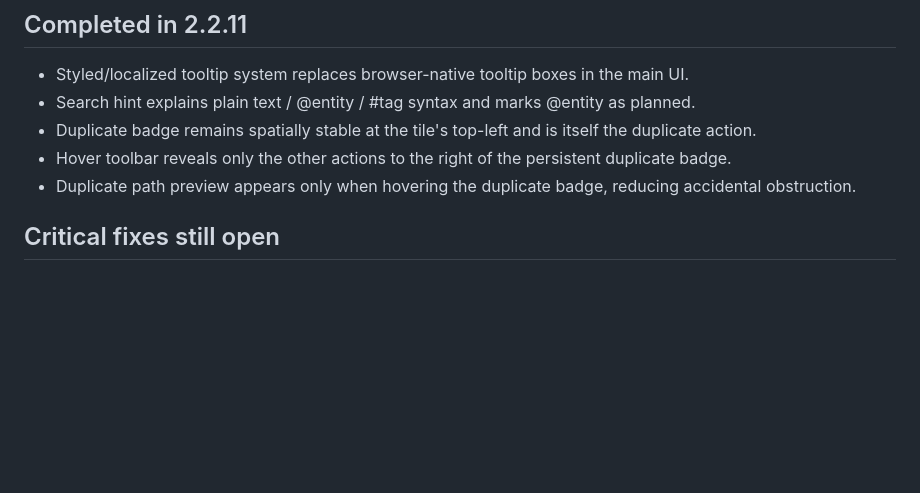
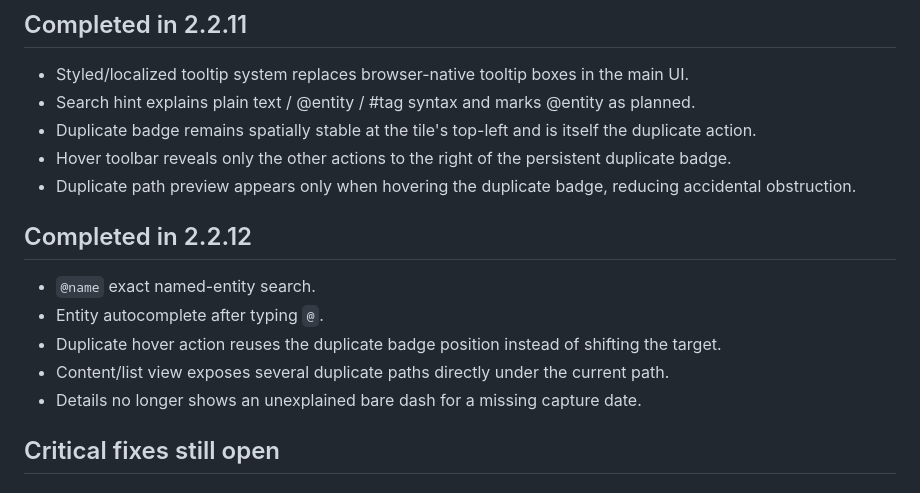
Before and after one commit to AlexNecro/eidolarch, a Markdown page: docs/NEXT_VERSION.md, the part around the change. GitHub-like rendering; blank space fills up the shorter version.

Commit message:
Document Eidolarch 2.2.12 UI/search changes

```diff
--- a/docs/NEXT_VERSION.md
+++ b/docs/NEXT_VERSION.md
@@ -34,6 +34,14 @@
 - Duplicate badge remains spatially stable at the tile's top-left and is itself the duplicate action.
 - Hover toolbar reveals only the other actions to the right of the persistent duplicate badge.
 - Duplicate path preview appears only when hovering the duplicate badge, reducing accidental obstruction.
+
+## Completed in 2.2.12
+
+- `@name` exact named-entity search.
+- Entity autocomplete after typing `@`.
+- Duplicate hover action reuses the duplicate badge position instead of shifting the target.
+- Content/list view exposes several duplicate paths directly under the current path.
+- Details no longer shows an unexplained bare dash for a missing capture date.
 
 ## Critical fixes still open
 
```
